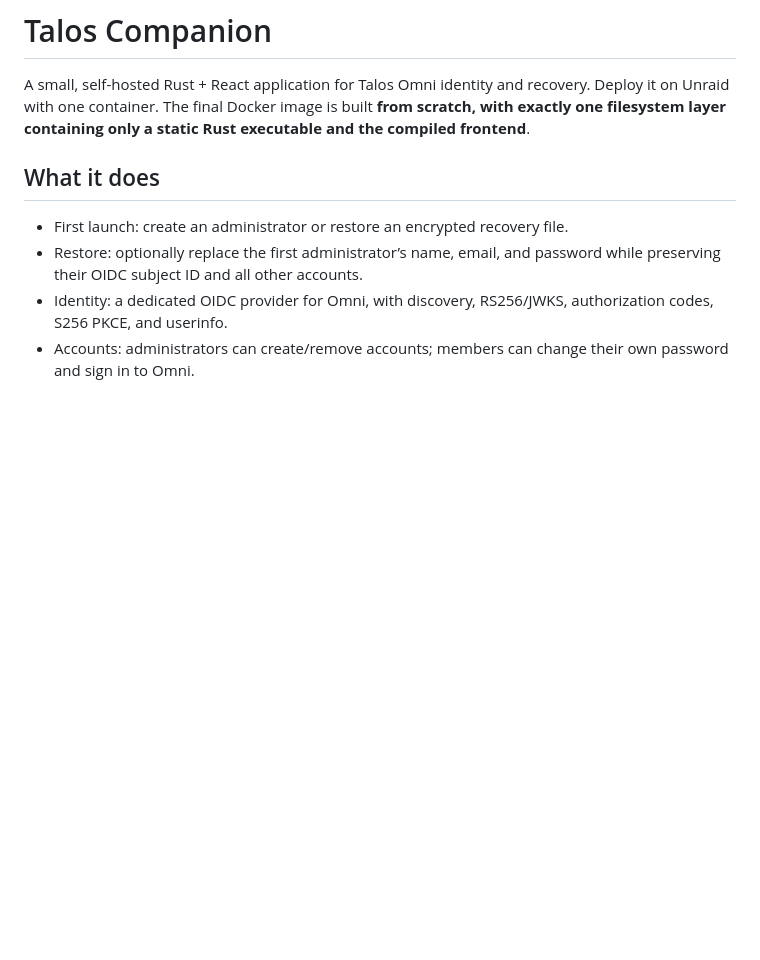
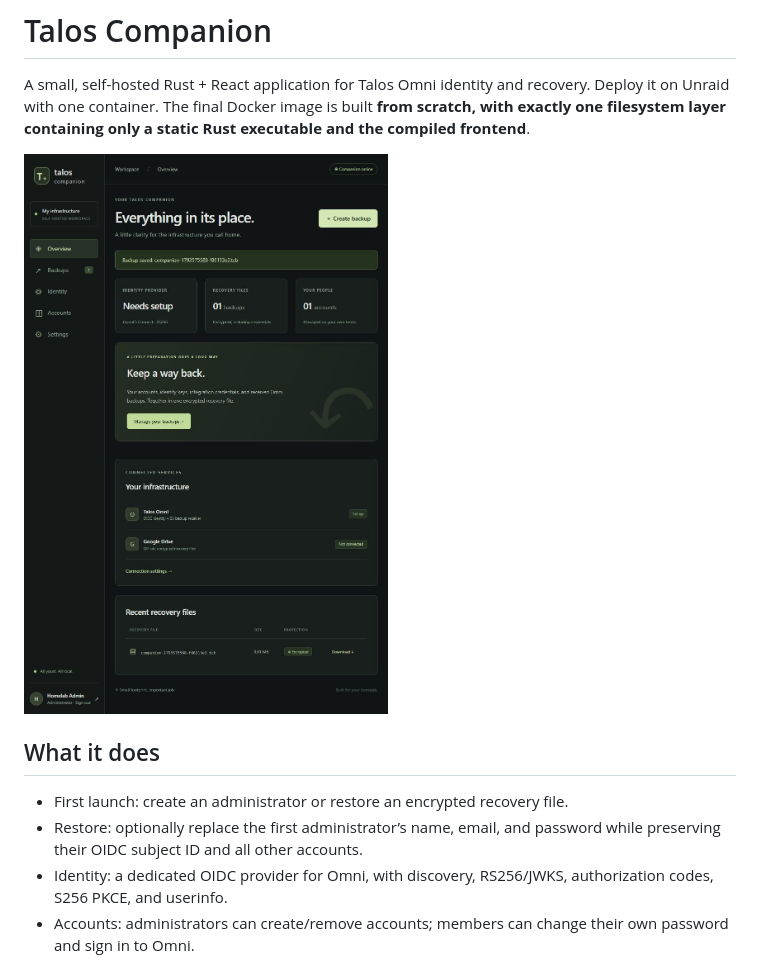
Before and after one commit to holblin/talos-companion, a Markdown page: README.md, the part around the change. GitHub-like rendering; pictures changed too: docs/assets/dashboard.jpg (added); blank space fills up the shorter version.

```diff
--- a/README.md
+++ b/README.md
@@ -1,6 +1,8 @@
 # Talos Companion
 
 A small, self-hosted Rust + React application for Talos Omni identity and recovery. Deploy it on Unraid with one container. The final Docker image is built **from scratch, with exactly one filesystem layer containing only a static Rust executable and the compiled frontend**.
+
+![Companion dashboard, using an isolated test account](docs/assets/dashboard.jpg)
 
 ## What it does
 
```
Also changed, not shown: docs/google-drive.md (+1 -1 lines), 5 other files.
